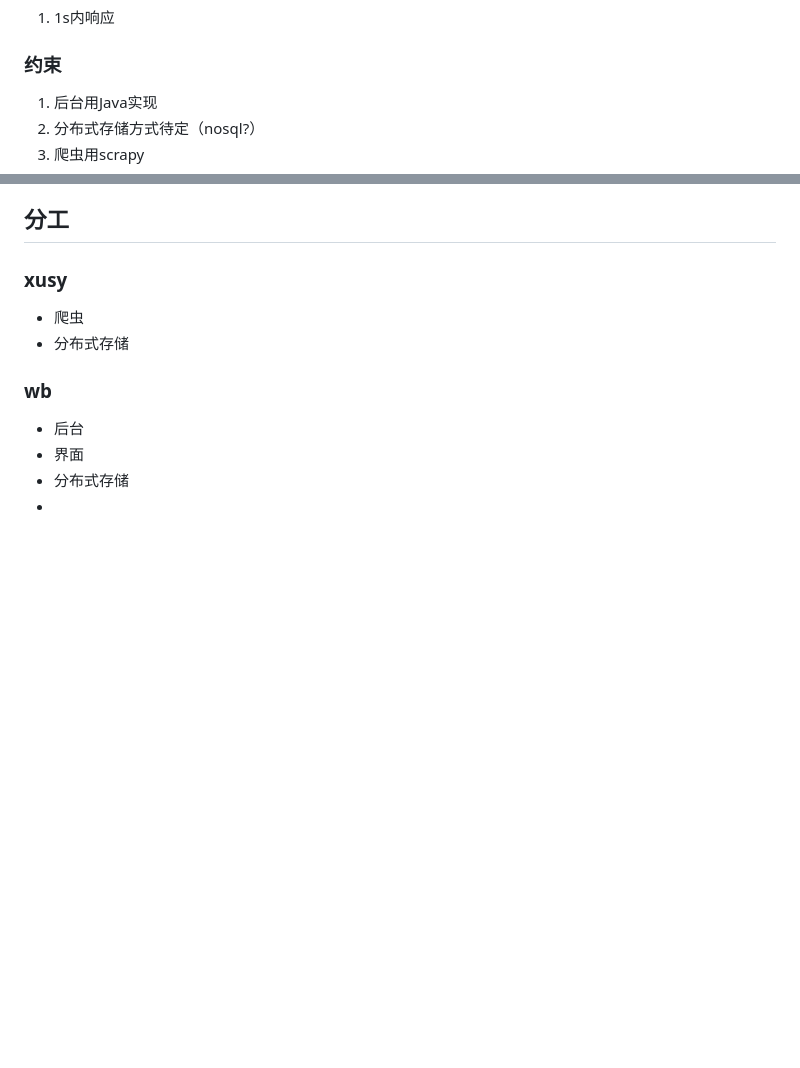
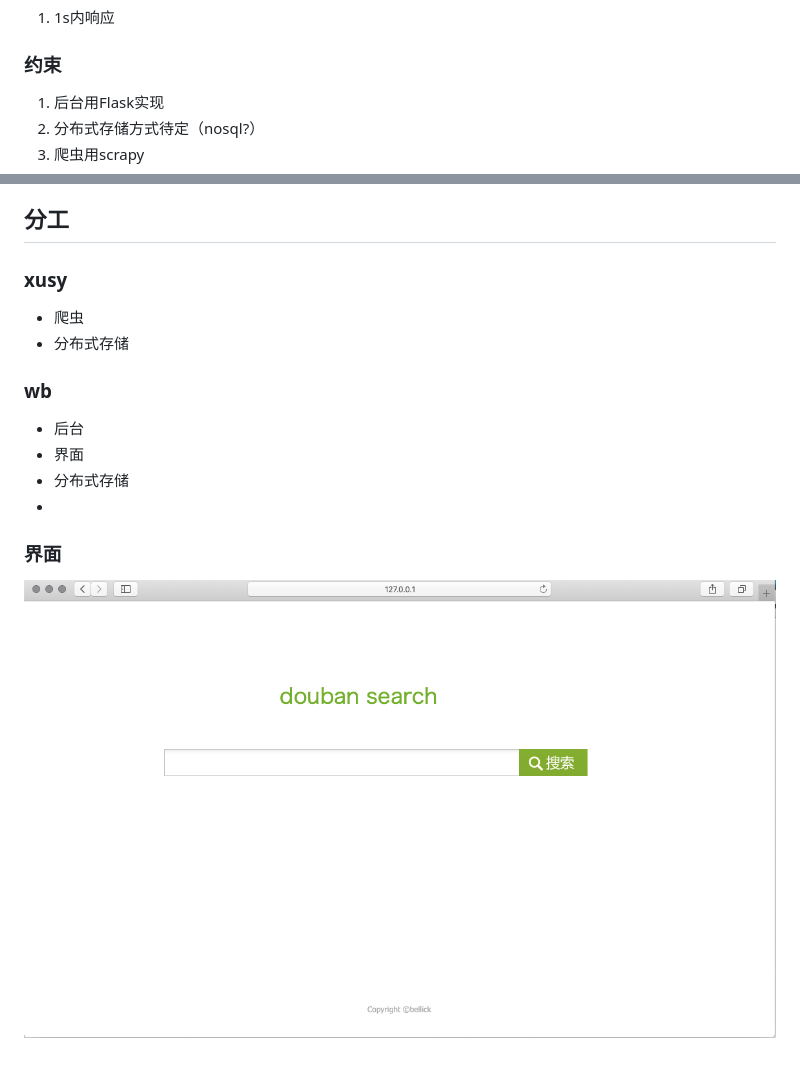
Before and after one commit to bellick/douban-search, a Markdown page: README.md, 2 parts joined by grey strips. Drawn GitHub-style; pictures changed too: README.assets/截屏2020-01-14下午4.43.24.png (added); blank space fills up the shorter version.

```diff
--- a/README.md
+++ b/README.md
@@ -21,7 +21,7 @@ A search engine based on douoban.
 
 ### 约束
 
-1. 后台用Java实现
+1. 后台用Flask实现
 2. 分布式存储方式待定（nosql?）
 3. 爬虫用scrapy
 
@@ -39,4 +39,6 @@ A search engine based on douoban.
 * 分布式存储
 *
 
-###
+### 界面
+
+![截屏2020-01-14下午4.43.24](README.assets/截屏2020-01-14下午4.43.24.png)
```
